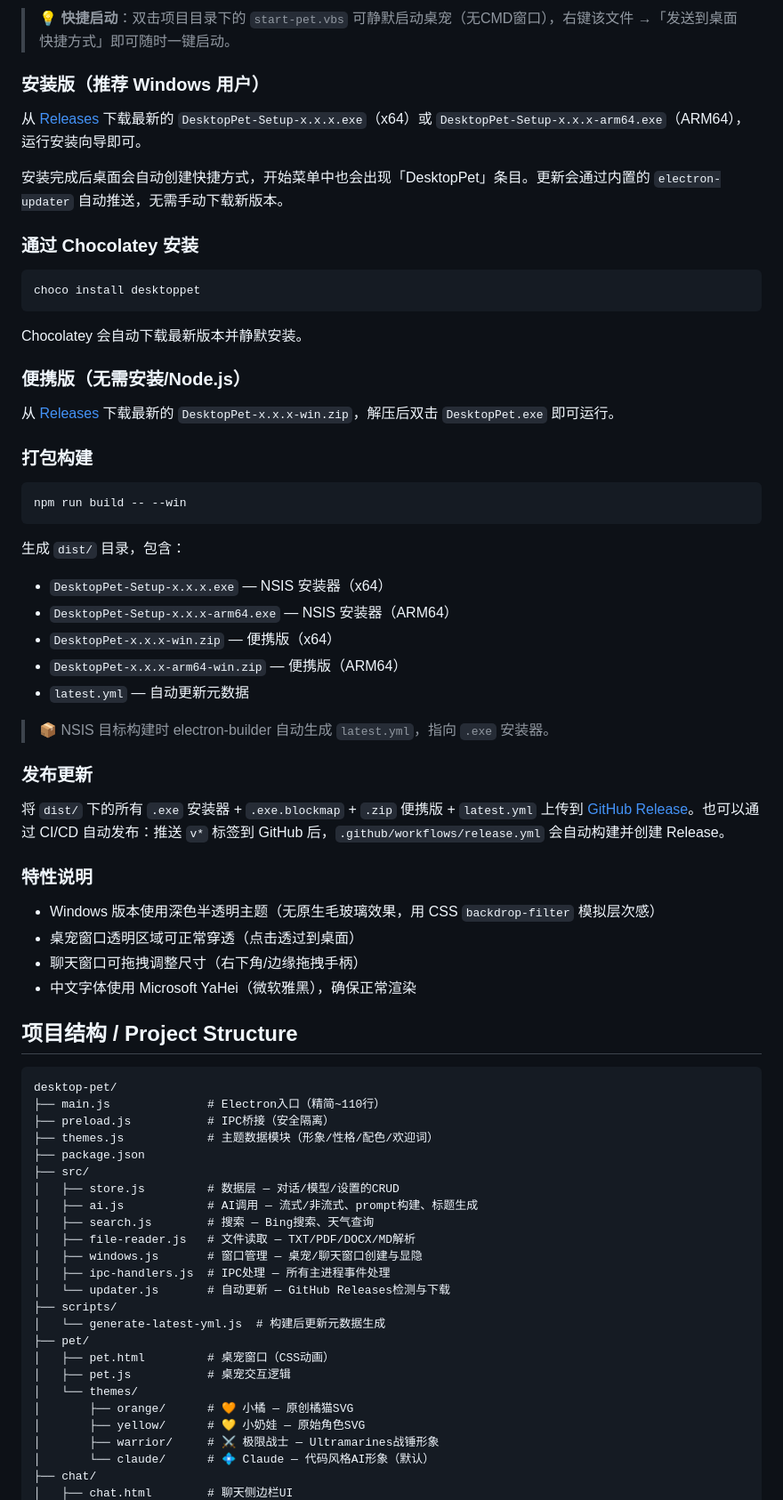
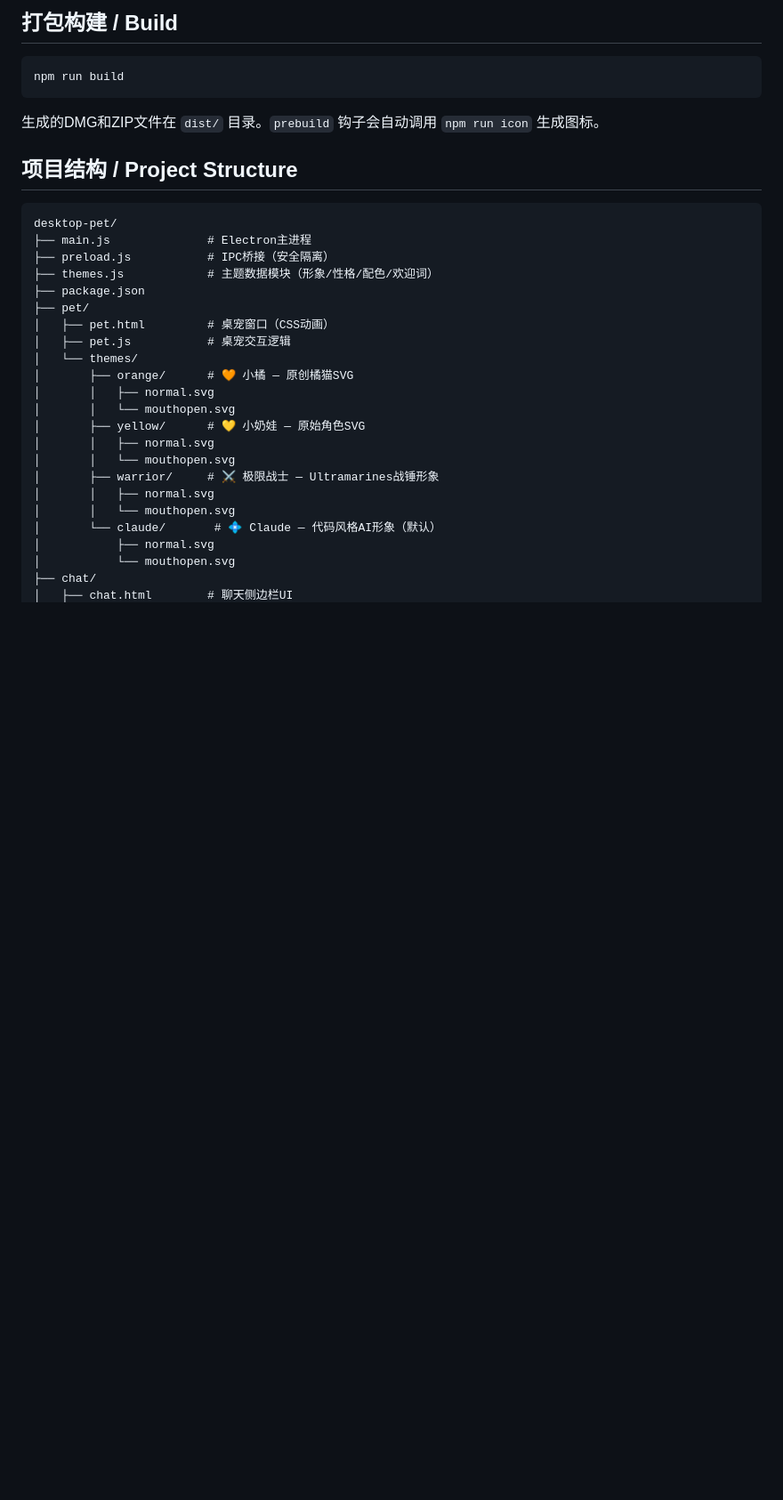
Before and after one commit to yangr8640-eng/desktop-pet, a Markdown page: README.md, the part around one of its changes. Shown at 89% size. GitHub-like rendering; blank space fills up the shorter version.

Commit message:
fix: restore macOS README that was overwritten during windows branch merge

````diff
--- a/README.md
+++ b/README.md
@@ -76,75 +70,35 @@ npm start
 
-> 💡 **快捷启动**：双击项目目录下的 `start-pet.vbs` 可静默启动桌宠（无CMD窗口），右键该文件 →「发送到桌面快捷方式」即可随时一键启动。
-
-### 安装版（推荐 Windows 用户）
-
-从 [Releases](https://github.com/yangr8640-eng/desktop-pet/releases) 下载最新的 `DesktopPet-Setup-x.x.x.exe`（x64）或 `DesktopPet-Setup-x.x.x-arm64.exe`（ARM64），运行安装向导即可。
-
-安装完成后桌面会自动创建快捷方式，开始菜单中也会出现「DesktopPet」条目。更新会通过内置的 `electron-updater` 自动推送，无需手动下载新版本。
-
-### 通过 Chocolatey 安装
+## 打包构建 / Build
 
 ```bash
-choco install desktoppet
+npm run build
 ```
 
-Chocolatey 会自动下载最新版本并静默安装。
-
-### 便携版（无需安装/Node.js）
-
-从 [Releases](https://github.com/yangr8640-eng/desktop-pet/releases) 下载最新的 `DesktopPet-x.x.x-win.zip`，解压后双击 `DesktopPet.exe` 即可运行。
-
-### 打包构建
-
-```bash
-npm run build -- --win
-```
-
-生成 `dist/` 目录，包含：
-- `DesktopPet-Setup-x.x.x.exe` — NSIS 安装器（x64）
-- `DesktopPet-Setup-x.x.x-arm64.exe` — NSIS 安装器（ARM64）
-- `DesktopPet-x.x.x-win.zip` — 便携版（x64）
-- `DesktopPet-x.x.x-arm64-win.zip` — 便携版（ARM64）
-- `latest.yml` — 自动更新元数据
-
-> 📦 NSIS 目标构建时 electron-builder 自动生成 `latest.yml`，指向 `.exe` 安装器。
-
-### 发布更新
-
-将 `dist/` 下的所有 `.exe` 安装器 + `.exe.blockmap` + `.zip` 便携版 + `latest.yml` 上传到 [GitHub Release](https://github.com/yangr8640-eng/desktop-pet/releases)。也可以通过 CI/CD 自动发布：推送 `v*` 标签到 GitHub 后，`.github/workflows/release.yml` 会自动构建并创建 Release。
-
-### 特性说明
-
-- Windows 版本使用深色半透明主题（无原生毛玻璃效果，用 CSS `backdrop-filter` 模拟层次感）
-- 桌宠窗口透明区域可正常穿透（点击透过到桌面）
-- 聊天窗口可拖拽调整尺寸（右下角/边缘拖拽手柄）
-- 中文字体使用 Microsoft YaHei（微软雅黑），确保正常渲染
+生成的DMG和ZIP文件在 `dist/` 目录。`prebuild` 钩子会自动调用 `npm run icon` 生成图标。
 
 ## 项目结构 / Project Structure
 
 ```
 desktop-pet/
-├── main.js              # Electron入口（精简~110行）
+├── main.js              # Electron主进程
 ├── preload.js           # IPC桥接（安全隔离）
 ├── themes.js            # 主题数据模块（形象/性格/配色/欢迎词）
 ├── package.json
-├── src/
-│   ├── store.js         # 数据层 — 对话/模型/设置的CRUD
-│   ├── ai.js            # AI调用 — 流式/非流式、prompt构建、标题生成
-│   ├── search.js        # 搜索 — Bing搜索、天气查询
-│   ├── file-reader.js   # 文件读取 — TXT/PDF/DOCX/MD解析
-│   ├── windows.js       # 窗口管理 — 桌宠/聊天窗口创建与显隐
-│   ├── ipc-handlers.js  # IPC处理 — 所有主进程事件处理
-│   └── updater.js       # 自动更新 — GitHub Releases检测与下载
-├── scripts/
-│   └── generate-latest-yml.js  # 构建后更新元数据生成
 ├── pet/
 │   ├── pet.html         # 桌宠窗口（CSS动画）
 │   ├── pet.js           # 桌宠交互逻辑
 │   └── themes/
 │       ├── orange/      # 🧡 小橘 — 原创橘猫SVG
+│       │   ├── normal.svg
+│       │   └── mouthopen.svg
 │       ├── yellow/      # 💛 小奶娃 — 原始角色SVG
+│       │   ├── normal.svg
+│       │   └── mouthopen.svg
 │       ├── warrior/     # ⚔️ 极限战士 — Ultramarines战锤形象
-│       └── claude/      # 💠 Claude — 代码风格AI形象（默认）
+│       │   ├── normal.svg
+│       │   └── mouthopen.svg
+│       └── claude/       # 💠 Claude — 代码风格AI形象（默认）
+│           ├── normal.svg
+│           └── mouthopen.svg
 ├── chat/
 │   ├── chat.html        # 聊天侧边栏UI
````
Also changed, not shown: other parts of README.md (+33 -61 lines).
